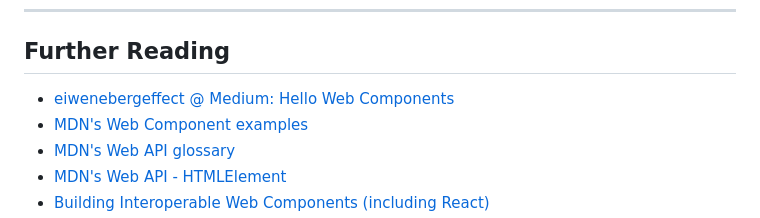
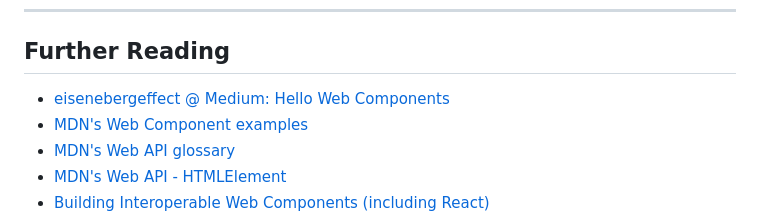
Before and after one commit to nathanjhood/ts-web-components, a Markdown page: README.md, the part around the change. Rendered like a GitHub page.

Commit message:
Update README.md
Signed-off-by: Nathan <nathanjhood@googlemail.com>

```diff
--- a/README.md
+++ b/README.md
@@ -472,7 +472,7 @@ const tailwindButton = CustomButton({
 
 ## Further Reading
 
-- [eiwenebergeffect @ Medium: Hello Web Components](https://eisenbergeffect.medium.com/hello-web-components-795ed1bd108e)
+- [eisenebergeffect @ Medium: Hello Web Components](https://eisenbergeffect.medium.com/hello-web-components-795ed1bd108e)
 - [MDN's Web Component examples](https://github.com/mdn/web-components-examples)
 - [MDN's Web API glossary](https://developer.mozilla.org/en-US/docs/Web/API)
 - [MDN's Web API - HTMLElement](https://developer.mozilla.org/en-US/docs/Web/API/HTMLElement)
```
